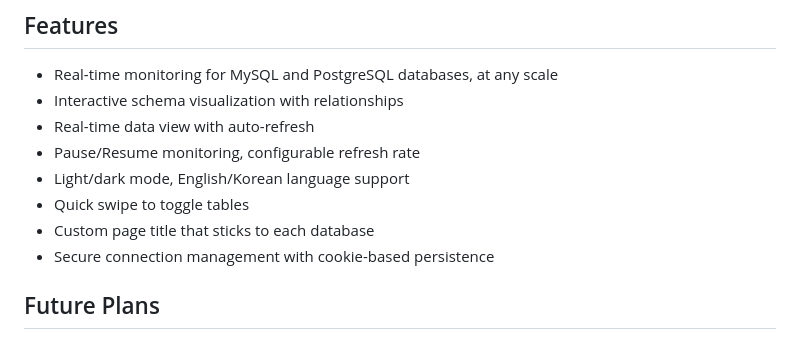
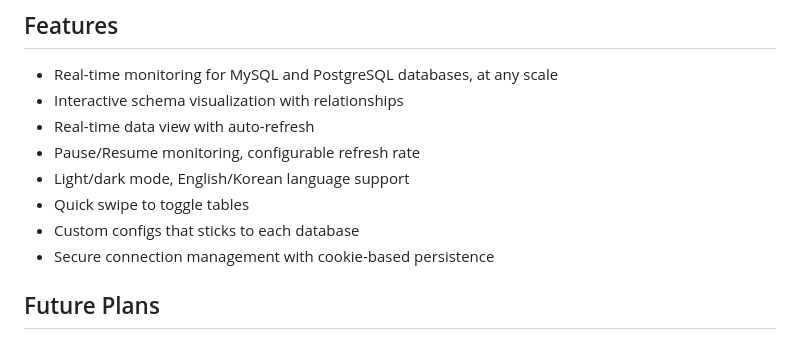
Before and after one commit to nganlinh4/udbm, a Markdown page: README.md, the part around the change. Rendered like a GitHub page.

```diff
--- a/README.md
+++ b/README.md
@@ -23,7 +23,7 @@ A real-time web-based database monitoring system that you can use for multiple d
 - Pause/Resume monitoring, configurable refresh rate
 - Light/dark mode, English/Korean language support
 - Quick swipe to toggle tables
-- Custom page title that sticks to each database
+- Custom configs that sticks to each database
 - Secure connection management with cookie-based persistence
 
 ## Future Plans
```
